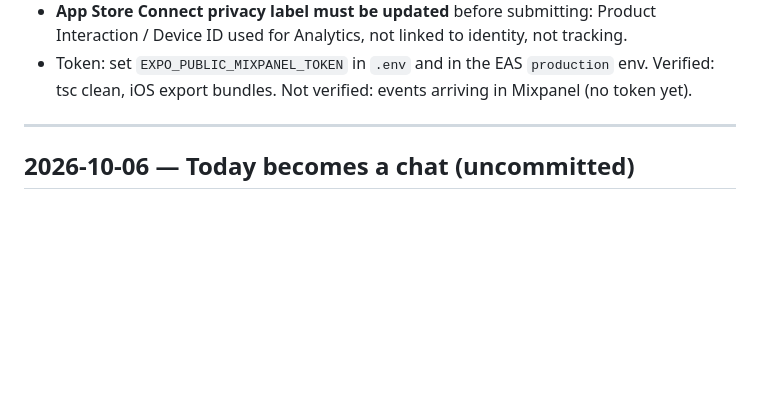
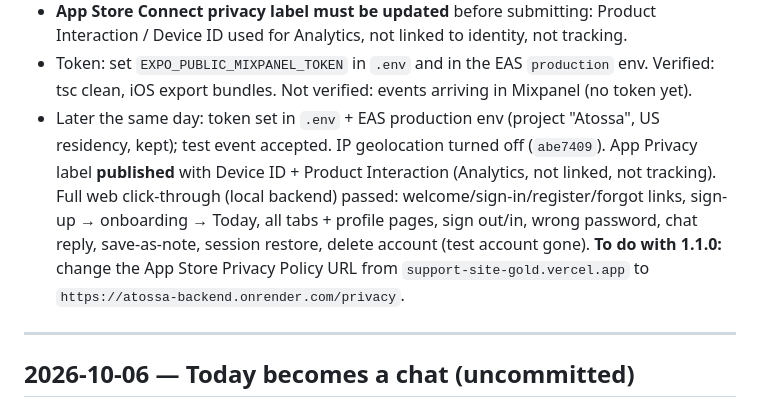
Before and after one commit to ziba18/atossa, a Markdown page: WORKLOG.md, the part around the change. GitHub-like rendering; blank space fills up the shorter version.

Commit message:
Log the privacy label update and web test pass

```diff
--- a/WORKLOG.md
+++ b/WORKLOG.md
@@ -22,6 +22,13 @@ churned users + email backend; GoDaddy breaks "free to host".
   Device ID used for Analytics, not linked to identity, not tracking.
 - Token: set `EXPO_PUBLIC_MIXPANEL_TOKEN` in `.env` and in the EAS `production` env.
 Verified: tsc clean, iOS export bundles. Not verified: events arriving in Mixpanel (no token yet).
+- Later the same day: token set in `.env` + EAS production env (project "Atossa", US residency, kept);
+  test event accepted. IP geolocation turned off (`abe7409`). App Privacy label **published** with
+  Device ID + Product Interaction (Analytics, not linked, not tracking). Full web click-through
+  (local backend) passed: welcome/sign-in/register/forgot links, sign-up → onboarding → Today, all
+  tabs + profile pages, sign out/in, wrong password, chat reply, save-as-note, session restore,
+  delete account (test account gone). **To do with 1.1.0:** change the App Store Privacy Policy URL
+  from `support-site-gold.vercel.app` to `https://atossa-backend.onrender.com/privacy`.
 
 ---
 
```
